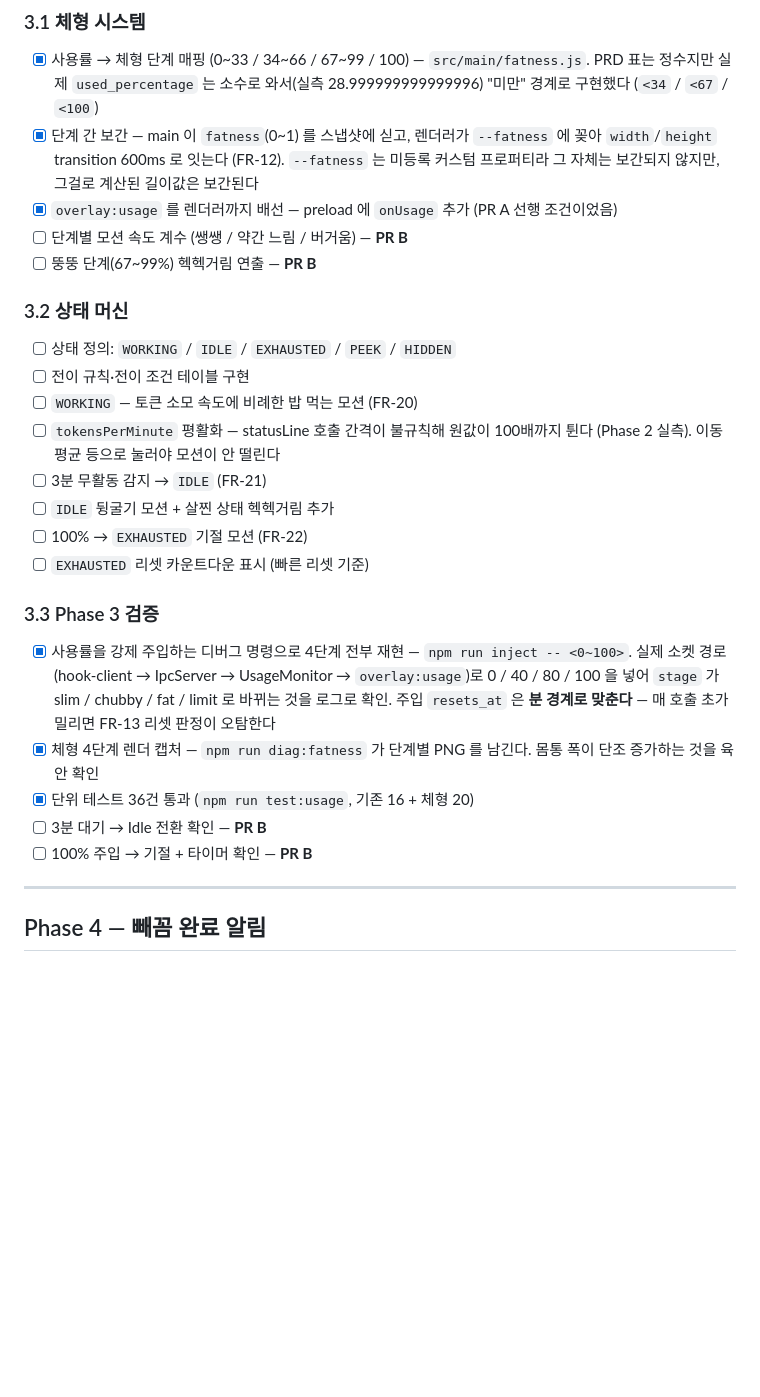
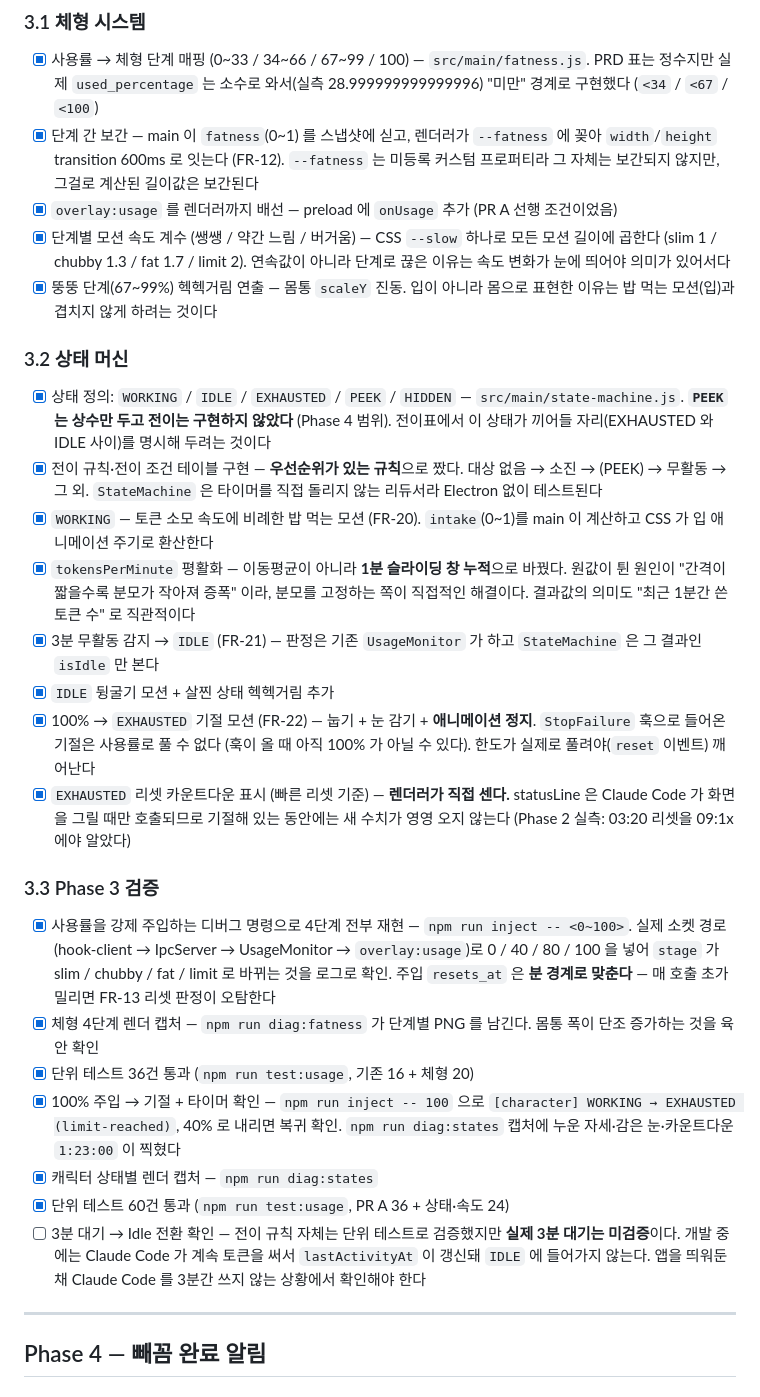
Before and after one commit to Chungs0604/meokbo_demo, a Markdown page: TASKS.md, the part around the change. Rendered like a GitHub page; blank space fills up the shorter version.

Commit message:
docs: Phase 3 PR B 진행 상황 기록

```diff
--- a/TASKS.md
+++ b/TASKS.md
@@ -214,20 +214,34 @@ Phase 3 에서 평활화가 필요하다.
       `--fatness` 는 미등록 커스텀 프로퍼티라 그 자체는 보간되지 않지만,
       그걸로 계산된 길이값은 보간된다
 - [x] `overlay:usage` 를 렌더러까지 배선 — preload 에 `onUsage` 추가 (PR A 선행 조건이었음)
-- [ ] 단계별 모션 속도 계수 (쌩쌩 / 약간 느림 / 버거움) — **PR B**
-- [ ] 뚱뚱 단계(67~99%) 헥헥거림 연출 — **PR B**
+- [x] 단계별 모션 속도 계수 (쌩쌩 / 약간 느림 / 버거움) — CSS `--slow` 하나로
+      모든 모션 길이에 곱한다 (slim 1 / chubby 1.3 / fat 1.7 / limit 2).
+      연속값이 아니라 단계로 끊은 이유는 속도 변화가 눈에 띄어야 의미가 있어서다
+- [x] 뚱뚱 단계(67~99%) 헥헥거림 연출 — 몸통 `scaleY` 진동.
+      입이 아니라 몸으로 표현한 이유는 밥 먹는 모션(입)과 겹치지 않게 하려는 것이다
 
 ### 3.2 상태 머신
 
-- [ ] 상태 정의: `WORKING` / `IDLE` / `EXHAUSTED` / `PEEK` / `HIDDEN`
-- [ ] 전이 규칙·전이 조건 테이블 구현
-- [ ] `WORKING` — 토큰 소모 속도에 비례한 밥 먹는 모션 (FR-20)
-- [ ] `tokensPerMinute` 평활화 — statusLine 호출 간격이 불규칙해 원값이 100배까지
-      튄다 (Phase 2 실측). 이동평균 등으로 눌러야 모션이 안 떨린다
-- [ ] 3분 무활동 감지 → `IDLE` (FR-21)
-- [ ] `IDLE` 뒹굴기 모션 + 살찐 상태 헥헥거림 추가
-- [ ] 100% → `EXHAUSTED` 기절 모션 (FR-22)
-- [ ] `EXHAUSTED` 리셋 카운트다운 표시 (빠른 리셋 기준)
+- [x] 상태 정의: `WORKING` / `IDLE` / `EXHAUSTED` / `PEEK` / `HIDDEN` — `src/main/state-machine.js`.
+      **`PEEK` 는 상수만 두고 전이는 구현하지 않았다** (Phase 4 범위).
+      전이표에서 이 상태가 끼어들 자리(EXHAUSTED 와 IDLE 사이)를 명시해 두려는 것이다
+- [x] 전이 규칙·전이 조건 테이블 구현 — **우선순위가 있는 규칙**으로 짰다.
+      대상 없음 → 소진 → (PEEK) → 무활동 → 그 외.
+      `StateMachine` 은 타이머를 직접 돌리지 않는 리듀서라 Electron 없이 테스트된다
+- [x] `WORKING` — 토큰 소모 속도에 비례한 밥 먹는 모션 (FR-20).
+      `intake`(0~1)를 main 이 계산하고 CSS 가 입 애니메이션 주기로 환산한다
+- [x] `tokensPerMinute` 평활화 — 이동평균이 아니라 **1분 슬라이딩 창 누적**으로 바꿨다.
+      원값이 튄 원인이 "간격이 짧을수록 분모가 작아져 증폭" 이라, 분모를 고정하는 쪽이
+      직접적인 해결이다. 결과값의 의미도 "최근 1분간 쓴 토큰 수" 로 직관적이다
+- [x] 3분 무활동 감지 → `IDLE` (FR-21) — 판정은 기존 `UsageMonitor` 가 하고
+      `StateMachine` 은 그 결과인 `isIdle` 만 본다
+- [x] `IDLE` 뒹굴기 모션 + 살찐 상태 헥헥거림 추가
+- [x] 100% → `EXHAUSTED` 기절 모션 (FR-22) — 눕기 + 눈 감기 + **애니메이션 정지**.
+      `StopFailure` 훅으로 들어온 기절은 사용률로 풀 수 없다 (훅이 올 때 아직 100% 가
+      아닐 수 있다). 한도가 실제로 풀려야(`reset` 이벤트) 깨어난다
+- [x] `EXHAUSTED` 리셋 카운트다운 표시 (빠른 리셋 기준) — **렌더러가 직접 센다.**
+      statusLine 은 Claude Code 가 화면을 그릴 때만 호출되므로 기절해 있는 동안에는
+      새 수치가 영영 오지 않는다 (Phase 2 실측: 03:20 리셋을 09:1x 에야 알았다)
 
 ### 3.3 Phase 3 검증
 
@@ -238,8 +252,15 @@ Phase 3 에서 평활화가 필요하다.
 - [x] 체형 4단계 렌더 캡처 — `npm run diag:fatness` 가 단계별 PNG 를 남긴다.
       몸통 폭이 단조 증가하는 것을 육안 확인
 - [x] 단위 테스트 36건 통과 (`npm run test:usage`, 기존 16 + 체형 20)
-- [ ] 3분 대기 → Idle 전환 확인 — **PR B**
-- [ ] 100% 주입 → 기절 + 타이머 확인 — **PR B**
+- [x] 100% 주입 → 기절 + 타이머 확인 — `npm run inject -- 100` 으로
+      `[character] WORKING → EXHAUSTED (limit-reached)`, 40% 로 내리면 복귀 확인.
+      `npm run diag:states` 캡처에 누운 자세·감은 눈·카운트다운 `1:23:00` 이 찍혔다
+- [x] 캐릭터 상태별 렌더 캡처 — `npm run diag:states`
+- [x] 단위 테스트 60건 통과 (`npm run test:usage`, PR A 36 + 상태·속도 24)
+- [ ] 3분 대기 → Idle 전환 확인 — 전이 규칙 자체는 단위 테스트로 검증했지만
+      **실제 3분 대기는 미검증**이다. 개발 중에는 Claude Code 가 계속 토큰을 써서
+      `lastActivityAt` 이 갱신돼 `IDLE` 에 들어가지 않는다.
+      앱을 띄워둔 채 Claude Code 를 3분간 쓰지 않는 상황에서 확인해야 한다
 
 ---
 
```
